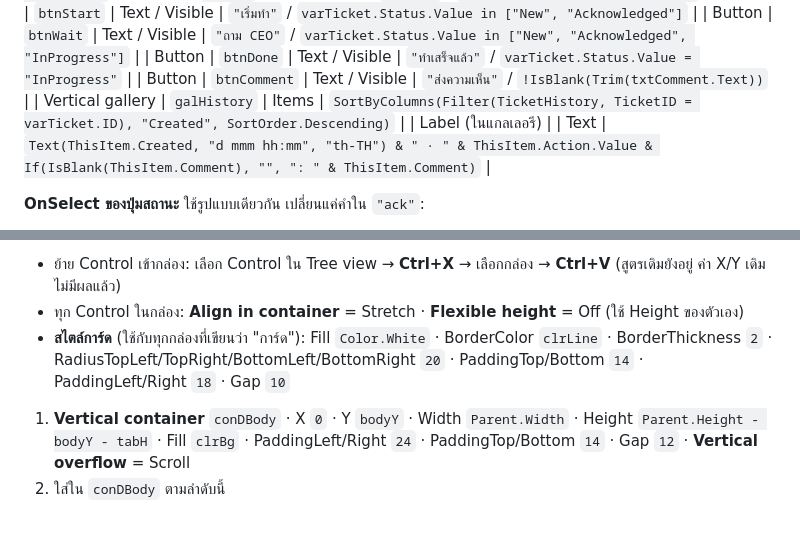
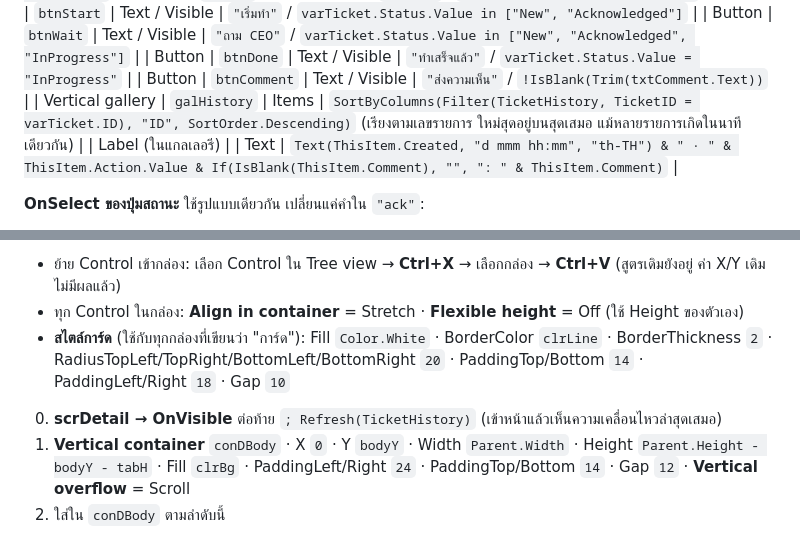
Before and after one commit to wisudatan-jame/CEO-APP, a Markdown page: docs/guides/C-staff-app.md, 2 parts joined by grey strips. Drawn GitHub-style.

```diff
--- a/docs/guides/C-staff-app.md
+++ b/docs/guides/C-staff-app.md
@@ -195,7 +195,7 @@ or(not(equals(outputs('Current'), outputs('In_expected'))), empty(outputs('NewSt
 | Button | `btnWait` | Text / Visible | `"ถาม CEO"` / `varTicket.Status.Value in ["New", "Acknowledged", "InProgress"]` |
 | Button | `btnDone` | Text / Visible | `"ทำเสร็จแล้ว"` / `varTicket.Status.Value = "InProgress"` |
 | Button | `btnComment` | Text / Visible | `"ส่งความเห็น"` / `!IsBlank(Trim(txtComment.Text))` |
-| Vertical gallery | `galHistory` | Items | `SortByColumns(Filter(TicketHistory, TicketID = varTicket.ID), "Created", SortOrder.Descending)` |
+| Vertical gallery | `galHistory` | Items | `SortByColumns(Filter(TicketHistory, TicketID = varTicket.ID), "ID", SortOrder.Descending)` (เรียงตามเลขรายการ ใหม่สุดอยู่บนสุดเสมอ แม้หลายรายการเกิดในนาทีเดียวกัน) |
 | Label (ในแกลเลอรี) | | Text | `Text(ThisItem.Created, "d mmm hh:mm", "th-TH") & " · " & ThisItem.Action.Value & If(IsBlank(ThisItem.Comment), "", ": " & ThisItem.Comment)` |
 
 **OnSelect ของปุ่มสถานะ** ใช้รูปแบบเดียวกัน เปลี่ยนแค่คำใน `"ack"`:
@@ -425,6 +425,7 @@ bodyY = 94;                      // ใต้หัวแอปและเส
 - ทุก Control ในกล่อง: **Align in container** = Stretch · **Flexible height** = Off (ใช้ Height ของตัวเอง)
 - **สไตล์การ์ด** (ใช้กับทุกกล่องที่เขียนว่า "การ์ด"): Fill `Color.White` · BorderColor `clrLine` · BorderThickness `2` · RadiusTopLeft/TopRight/BottomLeft/BottomRight `20` · PaddingTop/Bottom `14` · PaddingLeft/Right `18` · Gap `10`
 
+0. **scrDetail → OnVisible** ต่อท้าย `; Refresh(TicketHistory)` (เข้าหน้าแล้วเห็นความเคลื่อนไหวล่าสุดเสมอ)
 1. **Vertical container** `conDBody` · X `0` · Y `bodyY` · Width `Parent.Width` · Height `Parent.Height - bodyY - tabH` · Fill `clrBg` · PaddingLeft/Right `24` · PaddingTop/Bottom `14` · Gap `12` · **Vertical overflow** = Scroll
 2. ใส่ใน `conDBody` ตามลำดับนี้
 
```
Also changed, not shown: docs/guides/H-ceo-app.md (+2 -2 lines).
